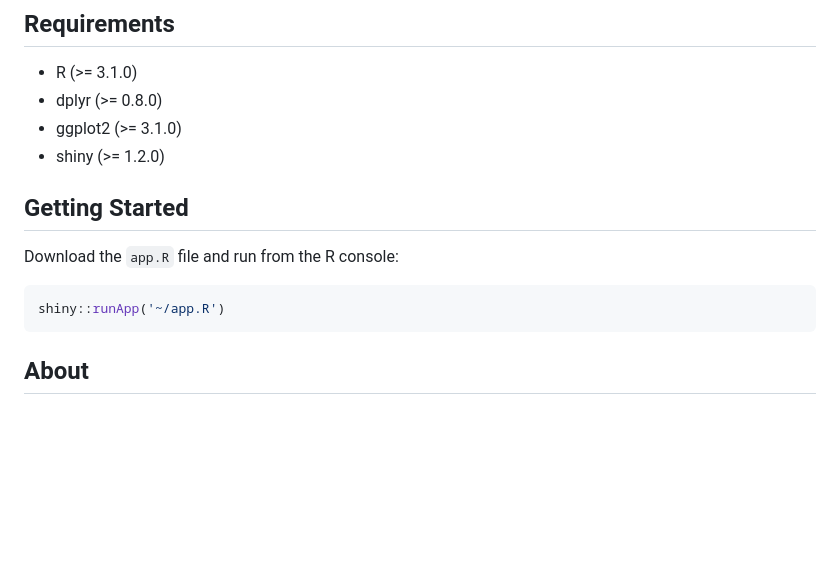
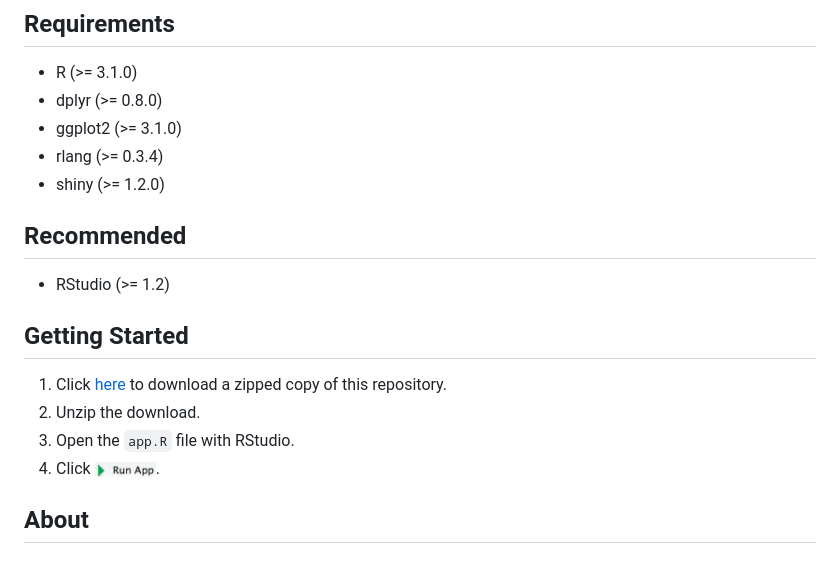
Before and after one commit to schuelkem/shiny-samplr, a Markdown page: README.md, the part around the change. GitHub-like rendering; pictures changed too: img/run_app_button.png (added); blank space fills up the shorter version.

Commit message:
better run instruct

````diff
--- a/README.md
+++ b/README.md
@@ -18,15 +18,21 @@ sampling distributions.
   - R (\>= 3.1.0)
   - dplyr (\>= 0.8.0)
   - ggplot2 (\>= 3.1.0)
+  - rlang (\>= 0.3.4)
   - shiny (\>= 1.2.0)
+
+## Recommended
+
+  - RStudio (\>= 1.2)
 
 ## Getting Started
 
-Download the `app.R` file and run from the R console:
-
-``` r
-shiny::runApp('~/app.R')
-```
+1.  Click
+    [here](https://github.com/schuelkem/shiny-samplr/archive/master.zip)
+    to download a zipped copy of this repository.
+2.  Unzip the download.
+3.  Open the `app.R` file with RStudio.
+4.  Click <img src="img/run_app_button.png" height="16px">.
 
 ## About
 
````
Also changed, not shown: 1 other file.
